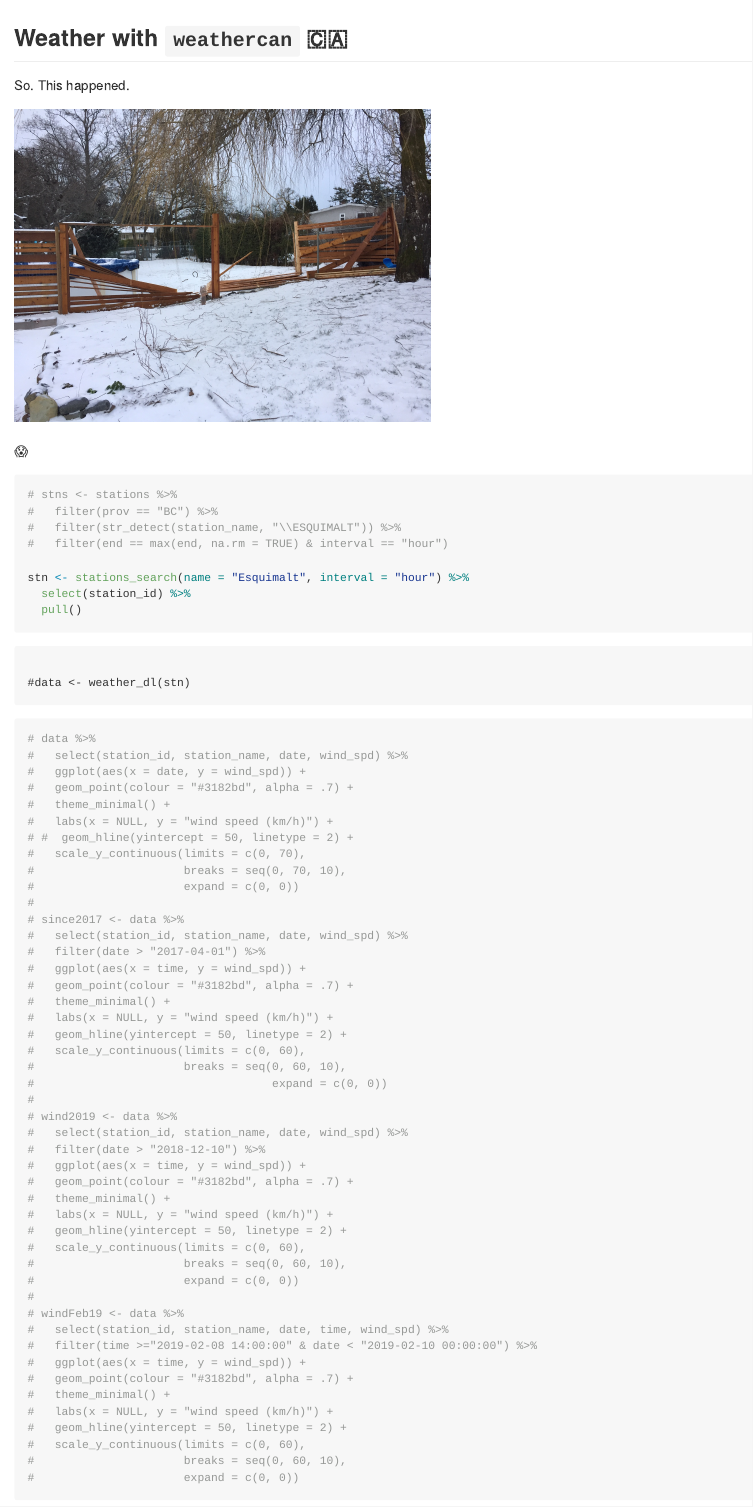
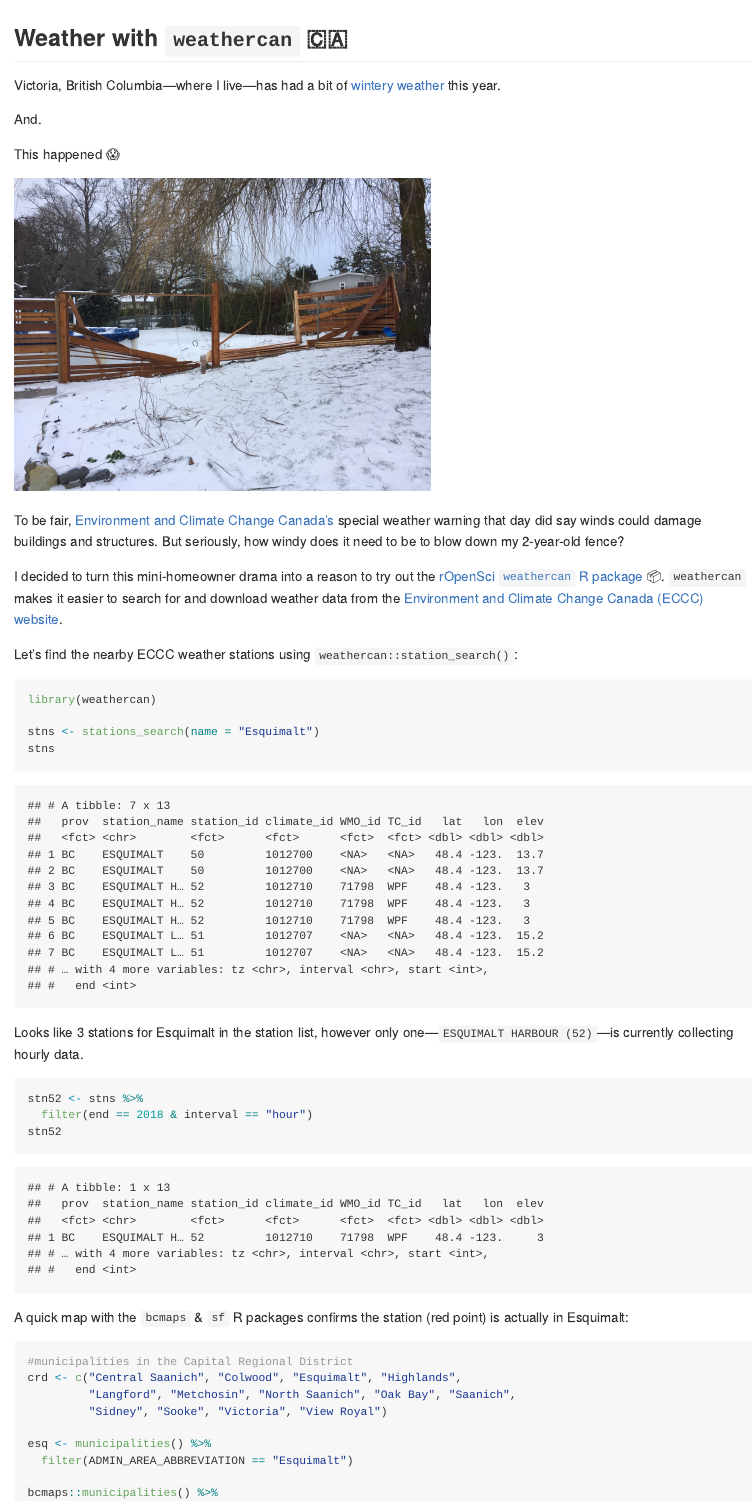
Before and after one commit to stephhazlitt/some-assembly-required, an R Markdown document (R/fence/fence.Rmd): the page in a window 1100 px wide, from its top. The pictures show the output file R/fence/fence.md that the author committed with the source, drawn offline in the style of GitHub.

Commit message:
fence post

````diff
--- a/R/fence/fence.Rmd
+++ b/R/fence/fence.Rmd
@@ -33,76 +32,44 @@ theme_plots <- labs(x = NULL, y = "wind speed (km/h)") +
 
 ## Weather with `weathercan` `r emo::ji("canada")`
 
-So. This happened.
+Victoria, British Columbia&mdash;where I live&mdash;has had a bit of [wintery weather](https://www.cheknews.ca/victoria-had-more-february-snow-than-much-of-canada-535410/) this year.
+
+And.
+
+This happened `r emo::ji("scream")`
 
 <img src = "images/fence.jpg" width = "500"></img>
 
-`r emo::ji("scream")`
+To be fair, [Environment and Climate Change Canada's](https://weather.gc.ca/city/pages/bc-85_metric_e.html) special weather warning that day did say winds could damage buildings and structures. But seriously, how windy does it need to be to blow down my 2-year-old fence?
 
-```{r station}
-# stns <- stations %>%
-#   filter(prov == "BC") %>%
-#   filter(str_detect(station_name, "\\ESQUIMALT")) %>%
-#   filter(end == max(end, na.rm = TRUE) & interval == "hour")
+I decided to turn this mini-homeowner drama into a reason to try out the [rOpenSci](https://ropensci.org/) [`weathercan` R package](http://ropensci.github.io/weathercan/) `r emo::ji("package")`. `weathercan` makes it easier to search for and download weather data from the [Environment and Climate Change Canada (ECCC) website](http://climate.weather.gc.ca/historical_data/search_historic_data_e.html).
 
-stn <- stations_search(name = "Esquimalt", interval = "hour") %>%
-  select(station_id) %>%
-  pull()
+Let's find the nearby ECCC weather stations using `weathercan::station_search()`:
 
+```{r allstns}
+library(weathercan)
+
+stns <- stations_search(name = "Esquimalt")
+stns
 ```
 
+Looks like 3 stations for Esquimalt in the station list, however only one&mdash;`ESQUIMALT HARBOUR (52)`&mdash;is currently collecting hourly data.
 
-```{rawdata}
-
-#data <- weather_dl(stn)
+```{r stn52}
+stn52 <- stns %>%
+  filter(end == 2018 & interval == "hour")
+stn52
 ```
 
+A quick map with the `bcmaps` & `sf` R packages confirms the station (red point) is actually in Esquimalt:
 
-```{r wind}
-# data %>%
-#   select(station_id, station_name, date, wind_spd) %>%
-#   ggplot(aes(x = date, y = wind_spd)) +
-#   geom_point(colour = "#3182bd", alpha = .7) +
-#   theme_minimal() +
-#   labs(x = NULL, y = "wind speed (km/h)") +
-# #  geom_hline(yintercept = 50, linetype = 2) +
-#   scale_y_continuous(limits = c(0, 70),
-#                      breaks = seq(0, 70, 10),
-#                      expand = c(0, 0))
-#
-# since2017 <- data %>%
-#   select(station_id, station_name, date, wind_spd) %>%
-#   filter(date > "2017-04-01") %>%
-#   ggplot(aes(x = time, y = wind_spd)) +
-#   geom_point(colour = "#3182bd", alpha = .7) +
-#   theme_minimal() +
-#   labs(x = NULL, y = "wind speed (km/h)") +
-#   geom_hline(yintercept = 50, linetype = 2) +
-#   scale_y_continuous(limits = c(0, 60),
-#                      breaks = seq(0, 60, 10),
-#                                   expand = c(0, 0))
-#
-# wind2019 <- data %>%
-#   select(station_id, station_name, date, wind_spd) %>%
-#   filter(date > "2018-12-10") %>%
-#   ggplot(aes(x = time, y = wind_spd)) +
-#   geom_point(colour = "#3182bd", alpha = .7) +
-#   theme_minimal() +
-#   labs(x = NULL, y = "wind speed (km/h)") +
-#   geom_hline(yintercept = 50, linetype = 2) +
-#   scale_y_continuous(limits = c(0, 60),
-#                      breaks = seq(0, 60, 10),
-#                      expand = c(0, 0))
-#
-# windFeb19 <- data %>%
-#   select(station_id, station_name, date, time, wind_spd) %>%
-#   filter(time >="2019-02-08 14:00:00" & date < "2019-02-10 00:00:00") %>%
-#   ggplot(aes(x = time, y = wind_spd)) +
-#   geom_point(colour = "#3182bd", alpha = .7) +
-#   theme_minimal() +
-#   labs(x = NULL, y = "wind speed (km/h)") +
-#   geom_hline(yintercept = 50, linetype = 2) +
-#   scale_y_continuous(limits = c(0, 60),
-#                      breaks = seq(0, 60, 10),
-#                      expand = c(0, 0))
+```{r stn}
+#municipalities in the Capital Regional District
+crd <- c("Central Saanich", "Colwood", "Esquimalt", "Highlands",
+         "Langford", "Metchosin", "North Saanich", "Oak Bay", "Saanich",
+         "Sidney", "Sooke", "Victoria", "View Royal")
 
+esq <- municipalities() %>%
+  filter(ADMIN_AREA_ABBREVIATION == "Esquimalt")
+
+bcmaps::municipalities() %>%
````
Also changed, not shown: R/fence/fence.md, R/fence/fence.Rmd (110 more changed lines).
